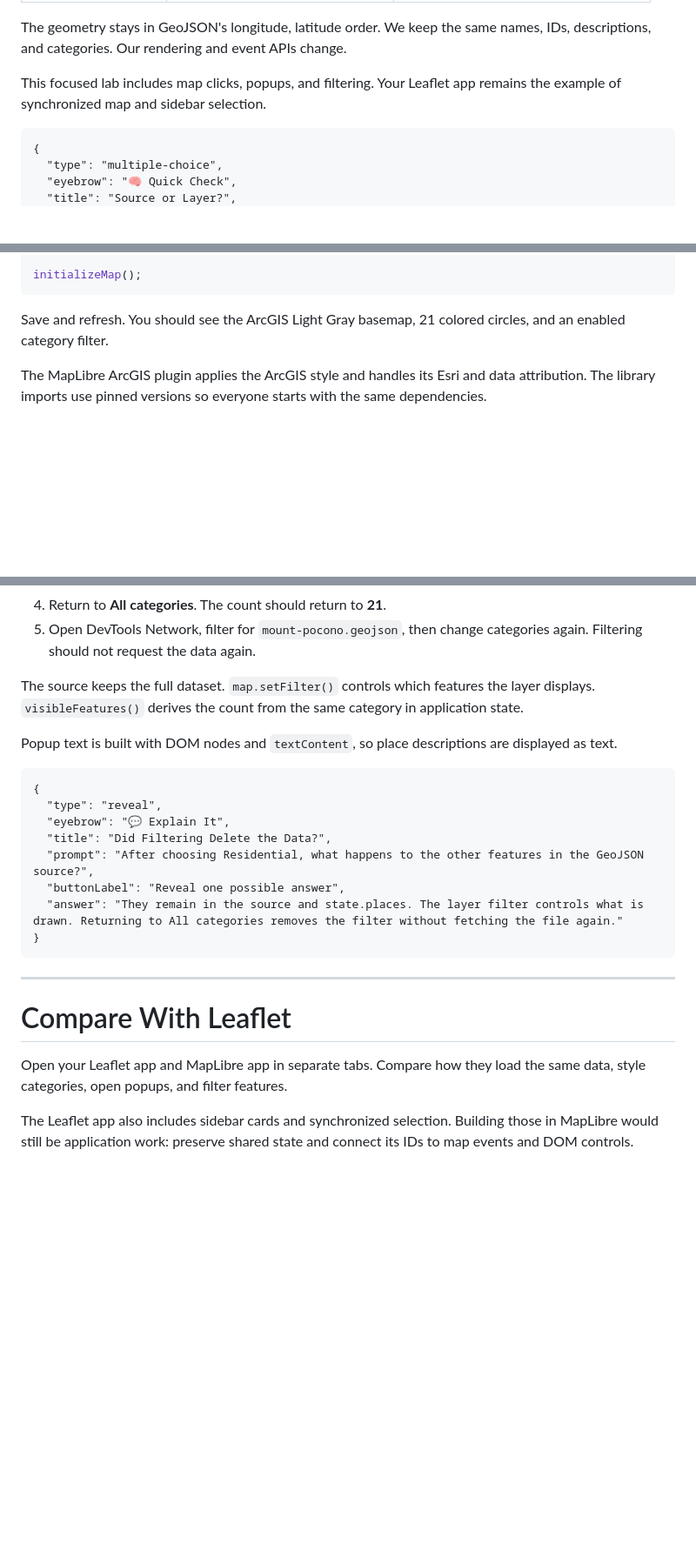
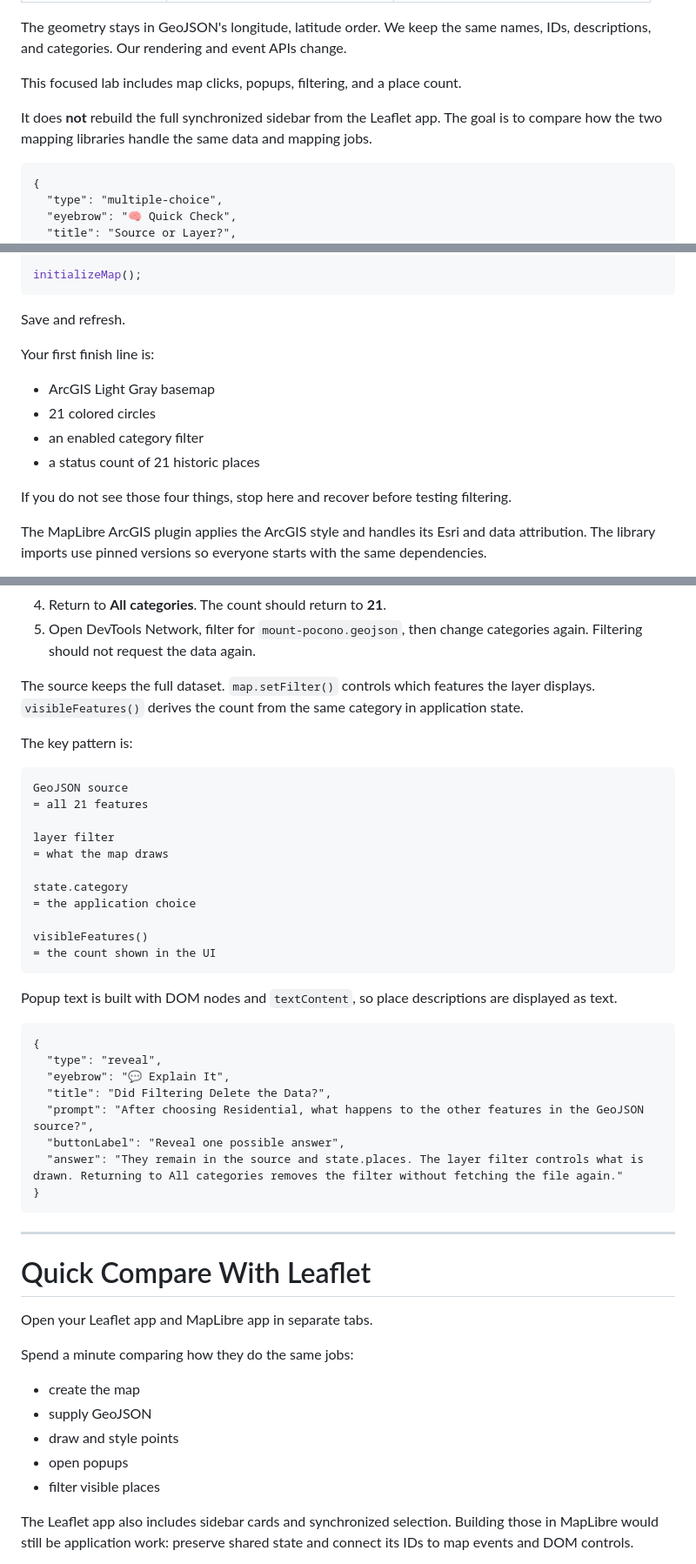
Before and after one commit to cyatteau/techbash-2026-web-mapping-workshop, a Markdown page: workshop-site/07-maplibre.md, 3 parts joined by grey strips. Shown at 87% size. Drawn GitHub-style; blank space fills up the shorter version.

Commit message:
Revise workshop duration and comparison instructions
Updated estimated time for the workshop and clarified instructions on keeping both apps available. Enhanced comparison section with specific tasks for users to evaluate differences between Leaflet and MapLibre.

````diff
--- a/workshop-site/07-maplibre.md
+++ b/workshop-site/07-maplibre.md
@@ -24,7 +28,9 @@ Allow about **30 to 35 minutes**. Keep your completed Leaflet app in `workshop-w
 
 The geometry stays in GeoJSON's longitude, latitude order. We keep the same names, IDs, descriptions, and categories. Our rendering and event APIs change.
 
-This focused lab includes map clicks, popups, and filtering. Your Leaflet app remains the example of synchronized map and sidebar selection.
+This focused lab includes map clicks, popups, filtering, and a place count.
+
+It does **not** rebuild the full synchronized sidebar from the Leaflet app. The goal is to compare how the two mapping libraries handle the same data and mapping jobs.
 
 ```activity
 {
@@ -292,7 +300,16 @@ categoryFilter.addEventListener("change", (event) => {
 initializeMap();
 ```
 
-Save and refresh. You should see the ArcGIS Light Gray basemap, 21 colored circles, and an enabled category filter.
+Save and refresh.
+
+Your first finish line is:
+
+- ArcGIS Light Gray basemap
+- 21 colored circles
+- an enabled category filter
+- a status count of 21 historic places
+
+If you do not see those four things, stop here and recover before testing filtering.
 
 The MapLibre ArcGIS plugin applies the ArcGIS style and handles its Esri and data attribution. The library imports use pinned versions so everyone starts with the same dependencies.
 
@@ -314,6 +331,22 @@ The dataset covers surrounding Monroe County too. Fitting its bounds should show
 
 The source keeps the full dataset. `map.setFilter()` controls which features the layer displays. `visibleFeatures()` derives the count from the same category in application state.
 
+The key pattern is:
+
+```text
+GeoJSON source
+= all 21 features
+
+layer filter
+= what the map draws
+
+state.category
+= the application choice
+
+visibleFeatures()
+= the count shown in the UI
+```
+
 Popup text is built with DOM nodes and `textContent`, so place descriptions are displayed as text.
 
 ```activity
@@ -329,9 +362,17 @@ Popup text is built with DOM nodes and `textContent`, so place descriptions are
 
 ---
 
-# Compare With Leaflet
+# Quick Compare With Leaflet
 
-Open your Leaflet app and MapLibre app in separate tabs. Compare how they load the same data, style categories, open popups, and filter features.
+Open your Leaflet app and MapLibre app in separate tabs.
+
+Spend a minute comparing how they do the same jobs:
+
+- create the map
+- supply GeoJSON
+- draw and style points
+- open popups
+- filter visible places
 
 The Leaflet app also includes sidebar cards and synchronized selection. Building those in MapLibre would still be application work: preserve shared state and connect its IDs to map events and DOM controls.
 
````
Also changed, not shown: other parts of workshop-site/07-maplibre.md (+10 -2 lines).
